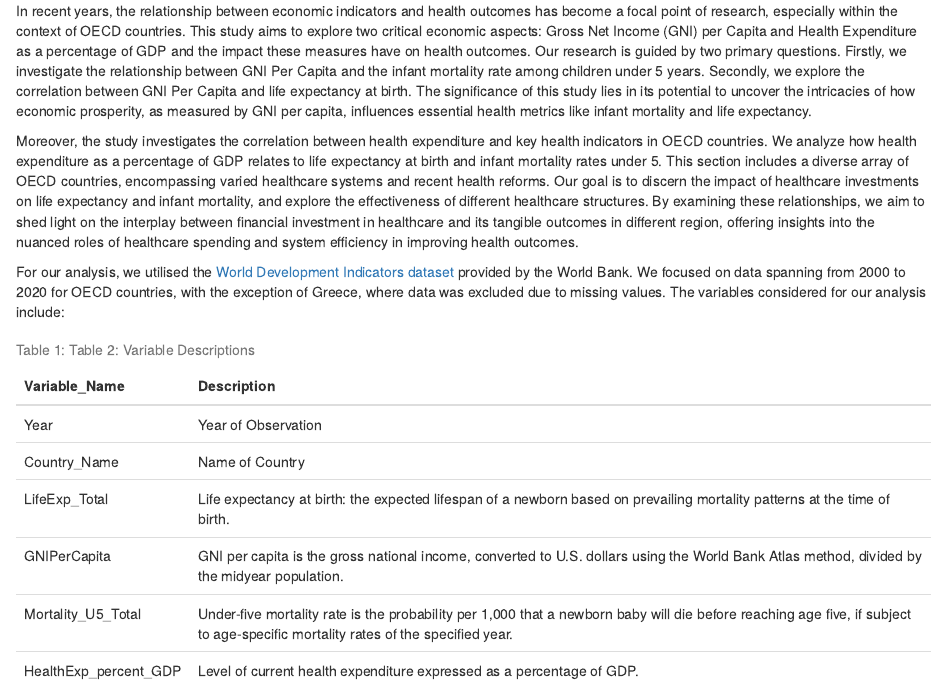
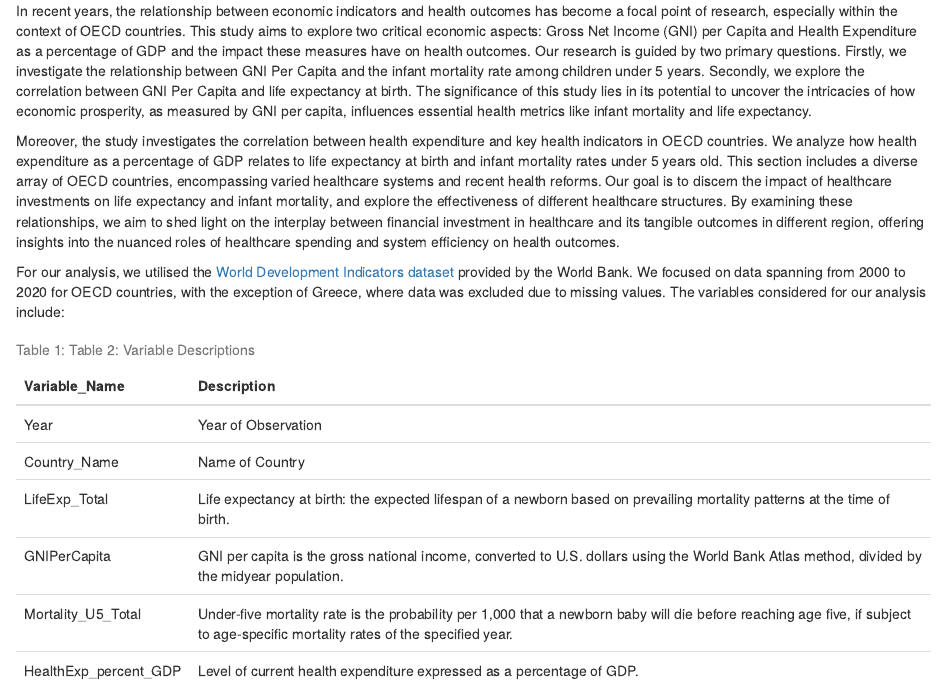
Before and after one commit to mwak0006/assessment2, an R Markdown document (assessment2.Rmd): the page in a window 1100 px wide, from 190 px down. Rendered offline with R 4.5, knitr and Pandoc, with nearby package versions; a font, style sheet, LaTeX package, included part or bibliography that could not be used is replaced or left out.

Commit message:
Update the introduction

```diff
--- a/assessment2.Rmd
+++ b/assessment2.Rmd
@@ -31,7 +31,7 @@ df <- read.csv("data/cleaned_data.csv")
 
 In recent years, the relationship between economic indicators and health outcomes has become a focal point of research, especially within the context of OECD countries. This study aims to explore two critical economic aspects: Gross Net Income (GNI) per Capita and Health Expenditure as a percentage of GDP and the impact these measures have on health outcomes. Our research is guided by two primary questions. Firstly, we investigate the relationship between GNI Per Capita and the infant mortality rate among children under 5 years. Secondly, we explore the correlation between GNI Per Capita and life expectancy at birth. The significance of this study lies in its potential to uncover the intricacies of how economic prosperity, as measured by GNI per capita, influences essential health metrics like infant mortality and life expectancy.
 
-Moreover, the study investigates the correlation between health expenditure and key health indicators in OECD countries. We analyze how health expenditure as a percentage of GDP relates to  life expectancy at birth and infant mortality rates under 5. This section includes a diverse array of OECD countries, encompassing varied healthcare systems and recent health reforms. Our goal is to discern the impact of healthcare investments on life expectancy and infant mortality, and explore the effectiveness of different healthcare structures. By examining these relationships, we aim to shed light on the interplay between financial investment in healthcare and its tangible outcomes in different region, offering insights into the nuanced roles of healthcare spending and system efficiency in improving health outcomes.
+Moreover, the study investigates the correlation between health expenditure and key health indicators in OECD countries. We analyze how health expenditure as a percentage of GDP relates to  life expectancy at birth and infant mortality rates under 5 years old. This section includes a diverse array of OECD countries, encompassing varied healthcare systems and recent health reforms. Our goal is to discern the impact of healthcare investments on life expectancy and infant mortality, and explore the effectiveness of different healthcare structures. By examining these relationships, we aim to shed light on the interplay between financial investment in healthcare and its tangible outcomes in different region, offering insights into the nuanced roles of healthcare spending and system efficiency on health outcomes.
 
 
 For our analysis, we utilised the [World Development Indicators dataset](https://databank.worldbank.org/source/world-development-indicators#) provided by the World Bank. We focused on data spanning from 2000 to 2020 for OECD countries, with the exception of Greece, where data was excluded due to missing values. The variables considered for our analysis include:
```
